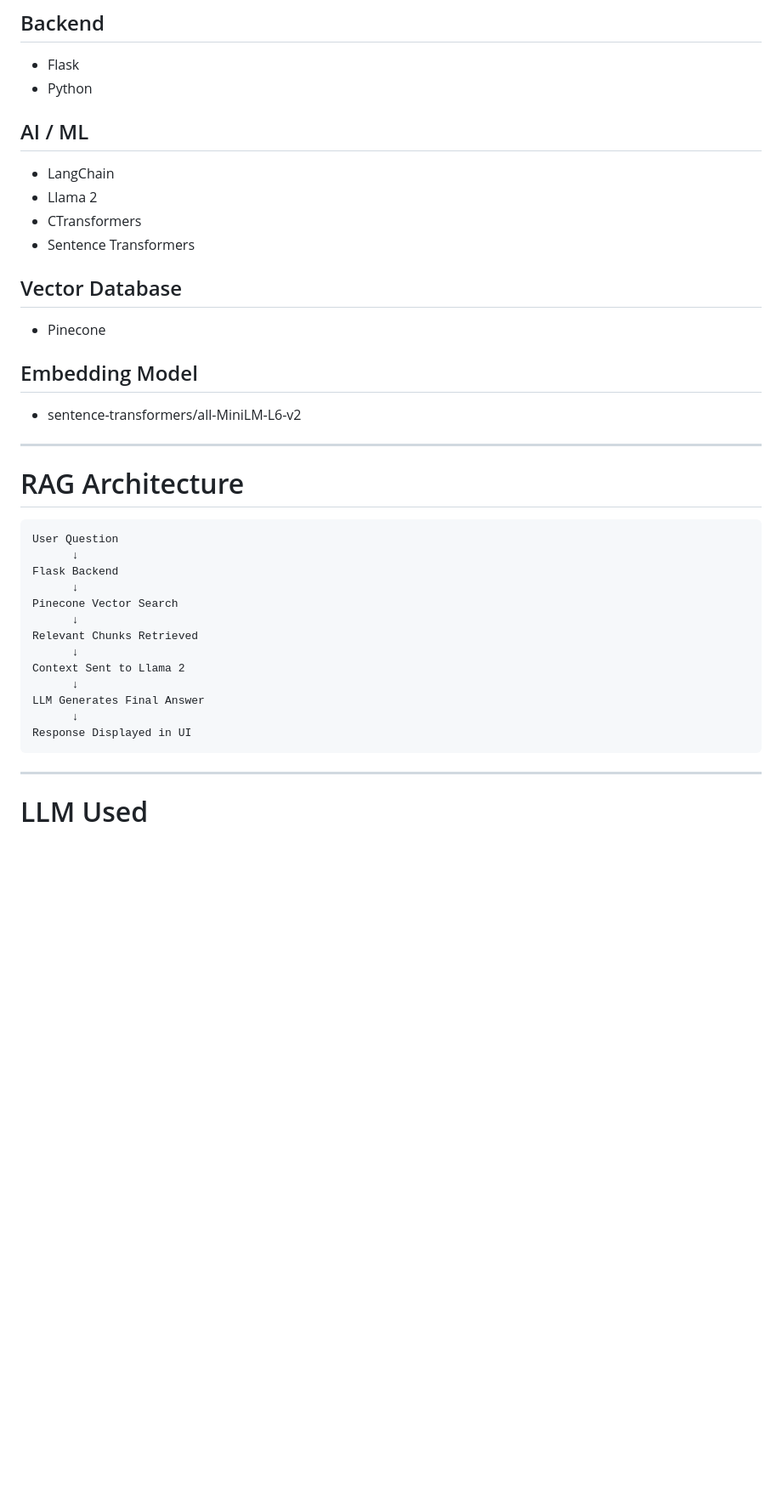
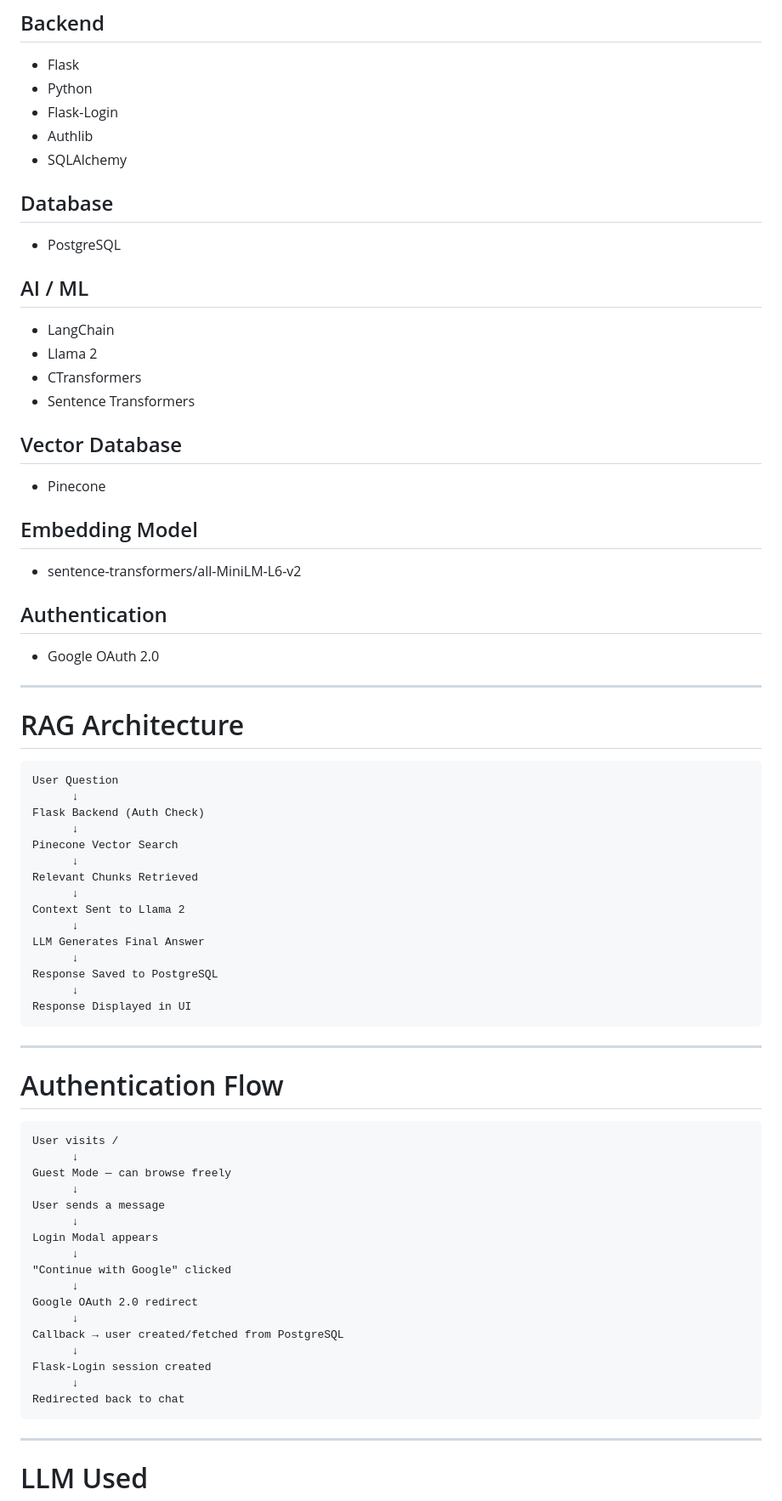
Before and after one commit to MD-Danish-02/Medical-RAG-Chatbot, a Markdown page: README.md, the part around one of its changes. Shown at 85% size. GitHub-like rendering; blank space fills up the shorter version.

````diff
--- a/README.md
+++ b/README.md
@@ -77,20 +111,26 @@ The system is designed to provide educational medical information in a clean and
 * Flask
 * Python
+* Flask-Login
+* Authlib
+* SQLAlchemy
+
+## Database
+* PostgreSQL
 
 ## AI / ML
-
 * LangChain
 * Llama 2
 * CTransformers
 * Sentence Transformers
 
 ## Vector Database
-
 * Pinecone
 
 ## Embedding Model
+* sentence-transformers/all-MiniLM-L6-v2
 
-* sentence-transformers/all-MiniLM-L6-v2
+## Authentication
+* Google OAuth 2.0
 
 ---
 
@@ -99,7 +139,7 @@ The system is designed to provide educational medical information in a clean and
 ```text
 User Question
       ↓
-Flask Backend
+Flask Backend (Auth Check)
       ↓
 Pinecone Vector Search
       ↓
@@ -109,7 +149,33 @@ Context Sent to Llama 2
       ↓
 LLM Generates Final Answer
       ↓
+Response Saved to PostgreSQL
+      ↓
 Response Displayed in UI
+```
+
+---
+
+# Authentication Flow
+
+```text
+User visits /
+      ↓
+Guest Mode — can browse freely
+      ↓
+User sends a message
+      ↓
+Login Modal appears
+      ↓
+"Continue with Google" clicked
+      ↓
+Google OAuth 2.0 redirect
+      ↓
+Callback → user created/fetched from PostgreSQL
+      ↓
+Flask-Login session created
+      ↓
+Redirected back to chat
 ```
 
 ---
````
Also changed, not shown: other parts of README.md (+136 -60 lines).
